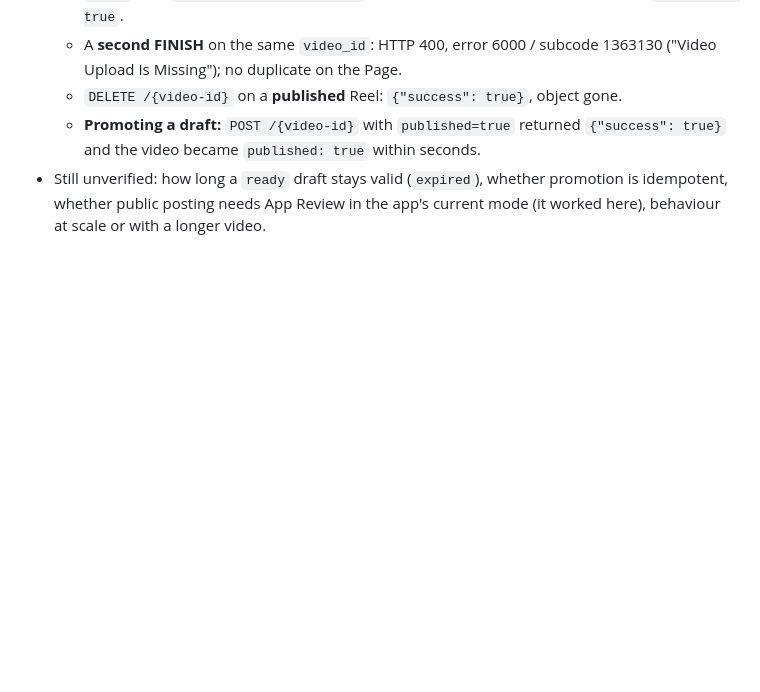
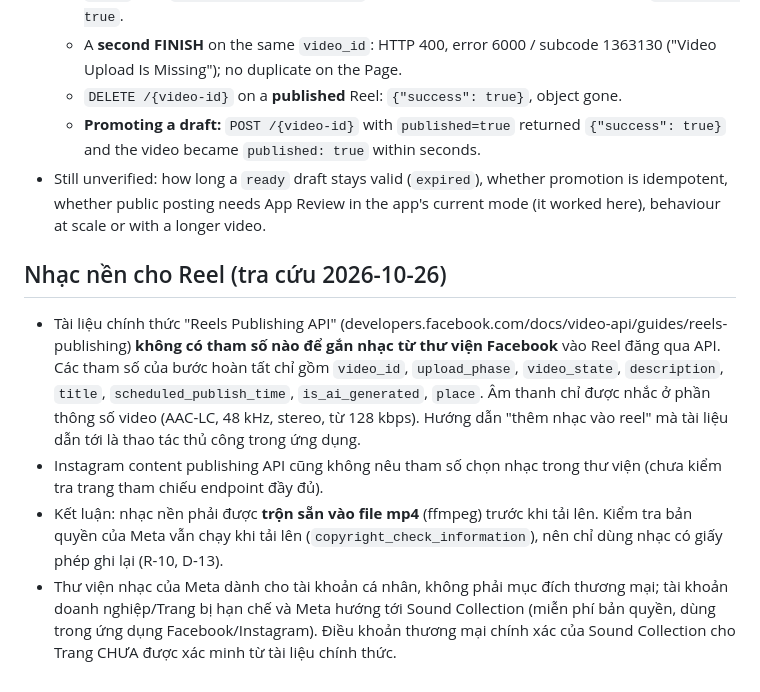
Before and after one commit to dieuvu0584/duoi-hinh, a Markdown page: docs/publishing-meta.md, the part around the change. Drawn GitHub-style; blank space fills up the shorter version.

Commit message:
Document research: Reels API cannot tag Facebook library music
Co-Authored-By: Claude Sonnet 5.5 <noreply@anthropic.com>

```diff
--- a/docs/publishing-meta.md
+++ b/docs/publishing-meta.md
@@ -82,3 +82,9 @@ Collect only metrics the API returns for the granted permissions (Reels video in
   - `DELETE /{video-id}` on a **published** Reel: `{"success": true}`, object gone.
   - **Promoting a draft:** `POST /{video-id}` with `published=true` returned `{"success": true}` and the video became `published: true` within seconds.
 - Still unverified: how long a `ready` draft stays valid (`expired`), whether promotion is idempotent, whether public posting needs App Review in the app's current mode (it worked here), behaviour at scale or with a longer video.
+
+## Nhạc nền cho Reel (tra cứu 2026-10-26)
+- Tài liệu chính thức "Reels Publishing API" (developers.facebook.com/docs/video-api/guides/reels-publishing) **không có tham số nào để gắn nhạc từ thư viện Facebook** vào Reel đăng qua API. Các tham số của bước hoàn tất chỉ gồm `video_id`, `upload_phase`, `video_state`, `description`, `title`, `scheduled_publish_time`, `is_ai_generated`, `place`. Âm thanh chỉ được nhắc ở phần thông số video (AAC-LC, 48 kHz, stereo, từ 128 kbps). Hướng dẫn "thêm nhạc vào reel" mà tài liệu dẫn tới là thao tác thủ công trong ứng dụng.
+- Instagram content publishing API cũng không nêu tham số chọn nhạc trong thư viện (chưa kiểm tra trang tham chiếu endpoint đầy đủ).
+- Kết luận: nhạc nền phải được **trộn sẵn vào file mp4** (ffmpeg) trước khi tải lên. Kiểm tra bản quyền của Meta vẫn chạy khi tải lên (`copyright_check_information`), nên chỉ dùng nhạc có giấy phép ghi lại (R-10, D-13).
+- Thư viện nhạc của Meta dành cho tài khoản cá nhân, không phải mục đích thương mại; tài khoản doanh nghiệp/Trang bị hạn chế và Meta hướng tới Sound Collection (miễn phí bản quyền, dùng trong ứng dụng Facebook/Instagram). Điều khoản thương mại chính xác của Sound Collection cho Trang CHƯA được xác minh từ tài liệu chính thức.
```
